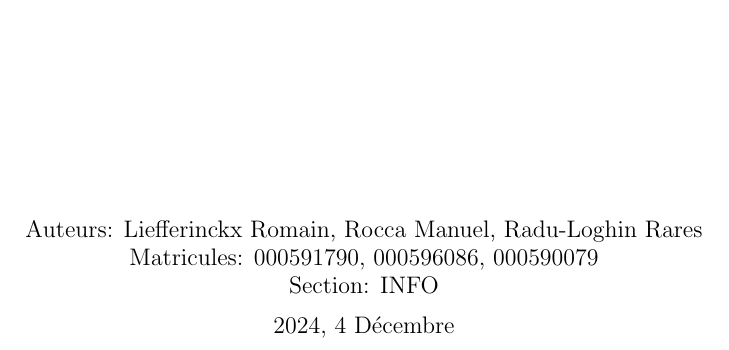
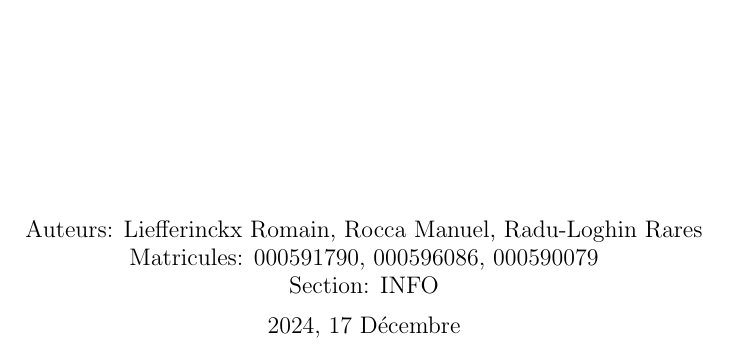
Before and after one commit to romainlief/Chat-Server-Project, a LaTeX document (rapportProjet2/rapport.tex): part of page 1 of 4, cut so that both start at the same text. Compiled offline with pdfLaTeX.

Commit message:
ajout date

```diff
--- a/rapportProjet2/rapport.tex
+++ b/rapportProjet2/rapport.tex
@@ -43,7 +43,7 @@
     {\large Auteurs: Liefferinckx Romain, Rocca Manuel, Radu-Loghin Rares\\
             Matricules: 000591790, 000596086, 000590079 \\
             Section: INFO \par}
-    {\large 2024, 4 Décembre \par}
+    {\large 2024, 17 Décembre \par}
 \end{titlepage}
 
 \newpage
```
Also changed, not shown: rapportProjet2/rapport.pdf, 3 other files.
